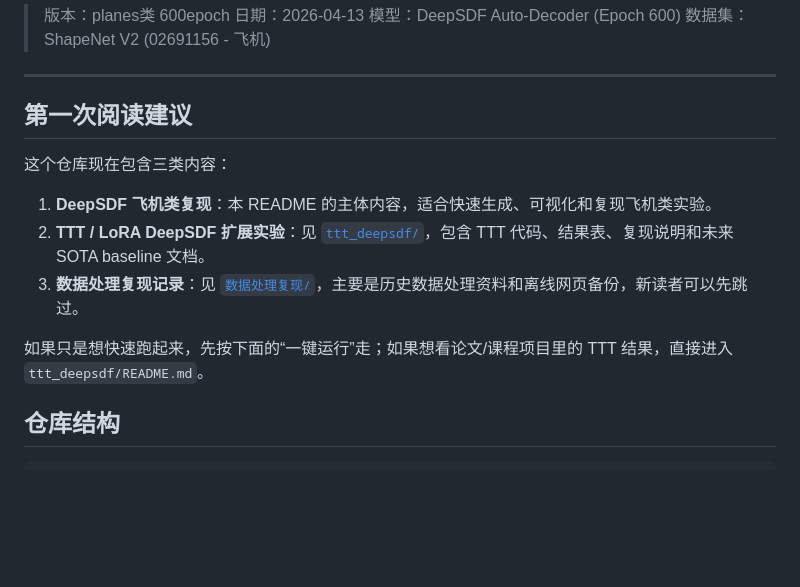
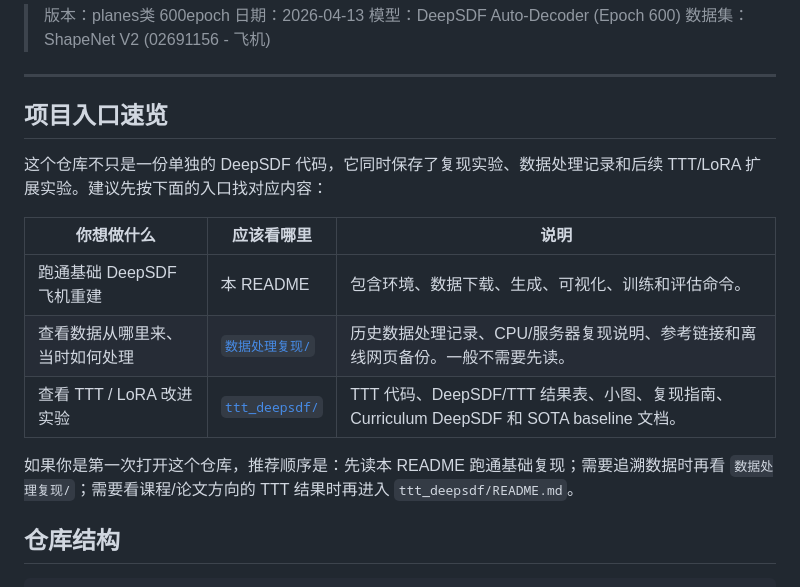
Before and after one commit to lzm-bryan/re-deepsdf, a Markdown page: README.md, the part around the change. Drawn GitHub-style; blank space fills up the shorter version.

Commit message:
Clarify project entry points in README

```diff
--- a/README.md
+++ b/README.md
@@ -7,15 +7,17 @@
 
 ---
 
-## 第一次阅读建议
+## 项目入口速览
 
-这个仓库现在包含三类内容：
+这个仓库不只是一份单独的 DeepSDF 代码，它同时保存了复现实验、数据处理记录和后续 TTT/LoRA 扩展实验。建议先按下面的入口找对应内容：
 
-1. **DeepSDF 飞机类复现**：本 README 的主体内容，适合快速生成、可视化和复现飞机类实验。
-2. **TTT / LoRA DeepSDF 扩展实验**：见 [`ttt_deepsdf/`](ttt_deepsdf/)，包含 TTT 代码、结果表、复现说明和未来 SOTA baseline 文档。
-3. **数据处理复现记录**：见 [`数据处理复现/`](数据处理复现/)，主要是历史数据处理资料和离线网页备份，新读者可以先跳过。
+| 你想做什么 | 应该看哪里 | 说明 |
+| --- | --- | --- |
+| 跑通基础 DeepSDF 飞机重建 | 本 README | 包含环境、数据下载、生成、可视化、训练和评估命令。 |
+| 查看数据从哪里来、当时如何处理 | [`数据处理复现/`](数据处理复现/) | 历史数据处理记录、CPU/服务器复现说明、参考链接和离线网页备份。一般不需要先读。 |
+| 查看 TTT / LoRA 改进实验 | [`ttt_deepsdf/`](ttt_deepsdf/) | TTT 代码、DeepSDF/TTT 结果表、小图、复现指南、Curriculum DeepSDF 和 SOTA baseline 文档。 |
 
-如果只是想快速跑起来，先按下面的“一键运行”走；如果想看论文/课程项目里的 TTT 结果，直接进入 `ttt_deepsdf/README.md`。
+如果你是第一次打开这个仓库，推荐顺序是：先读本 README 跑通基础复现；需要追溯数据时再看 `数据处理复现/`；需要看课程/论文方向的 TTT 结果时再进入 `ttt_deepsdf/README.md`。
 
 ## 仓库结构
 
```
